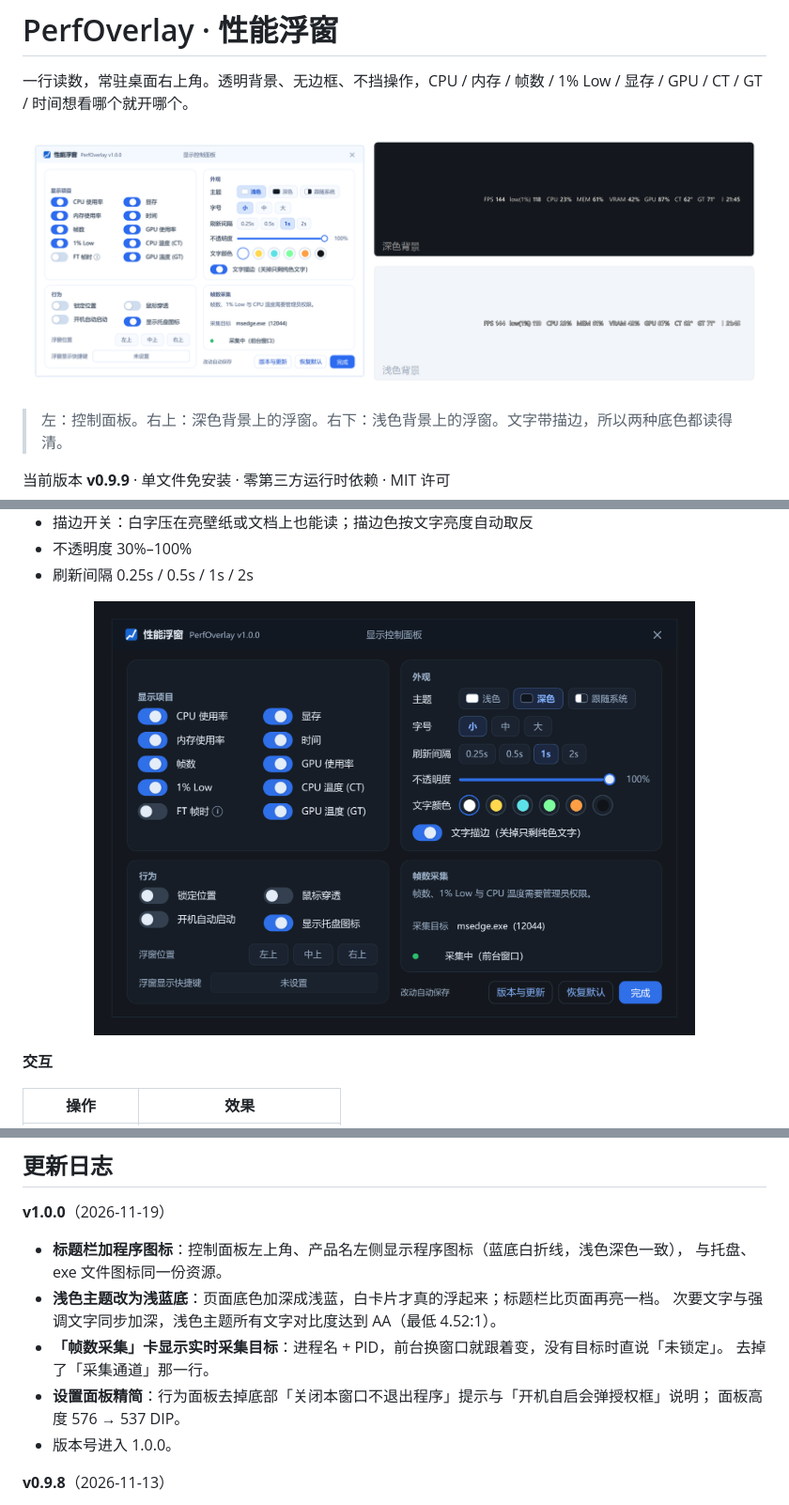
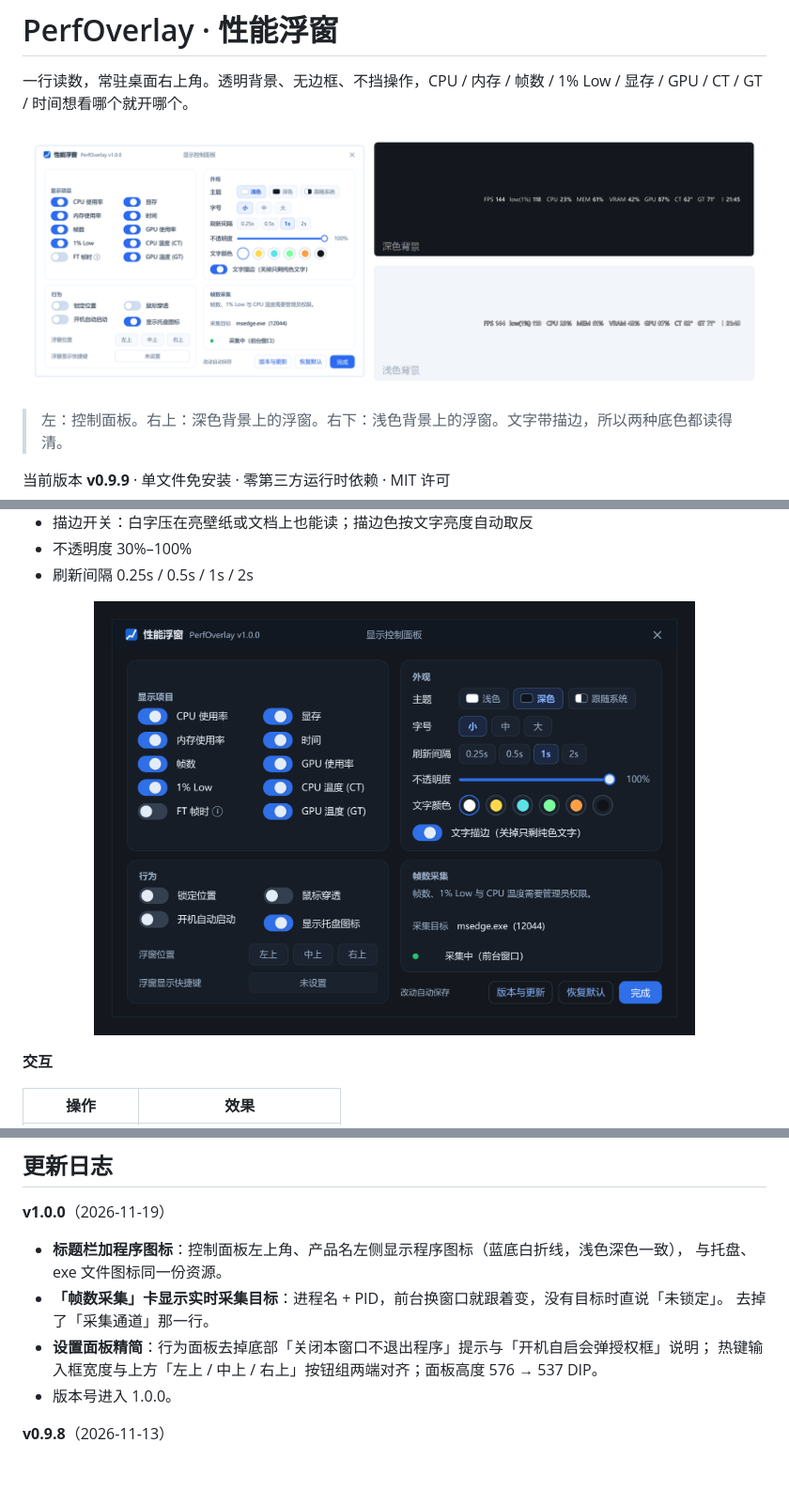
Before and after one commit to cjx2022/PerfOverlay, a Markdown page: README.md, 3 parts joined by grey strips. Shown at 94% size. Drawn GitHub-style; pictures changed too: docs/console-dark.png, docs/screenshot.png; blank space fills up the shorter version.

```diff
--- a/README.md
+++ b/README.md
@@ -206,12 +206,10 @@ PawnIO 驱动本体**不由本项目分发**，只在你点了「下载并安装
 
 - **标题栏加程序图标**：控制面板左上角、产品名左侧显示程序图标（蓝底白折线，浅色深色一致），
   与托盘、exe 文件图标同一份资源。
-- **浅色主题改为浅蓝底**：页面底色加深成浅蓝，白卡片才真的浮起来；标题栏比页面再亮一档。
-  次要文字与强调文字同步加深，浅色主题所有文字对比度达到 AA（最低 4.52:1）。
 - **「帧数采集」卡显示实时采集目标**：进程名 + PID，前台换窗口就跟着变，没有目标时直说「未锁定」。
   去掉了「采集通道」那一行。
 - **设置面板精简**：行为面板去掉底部「关闭本窗口不退出程序」提示与「开机自启会弹授权框」说明；
-  面板高度 576 → 537 DIP。
+  热键输入框宽度与上方「左上 / 中上 / 右上」按钮组两端对齐；面板高度 576 → 537 DIP。
 - 版本号进入 1.0.0。
 
 **v0.9.8**（2026-11-13）
```
Also changed, not shown: _release/notes-1.0.0.md (+2 -6 lines), docs/console.png, 3 other files.
